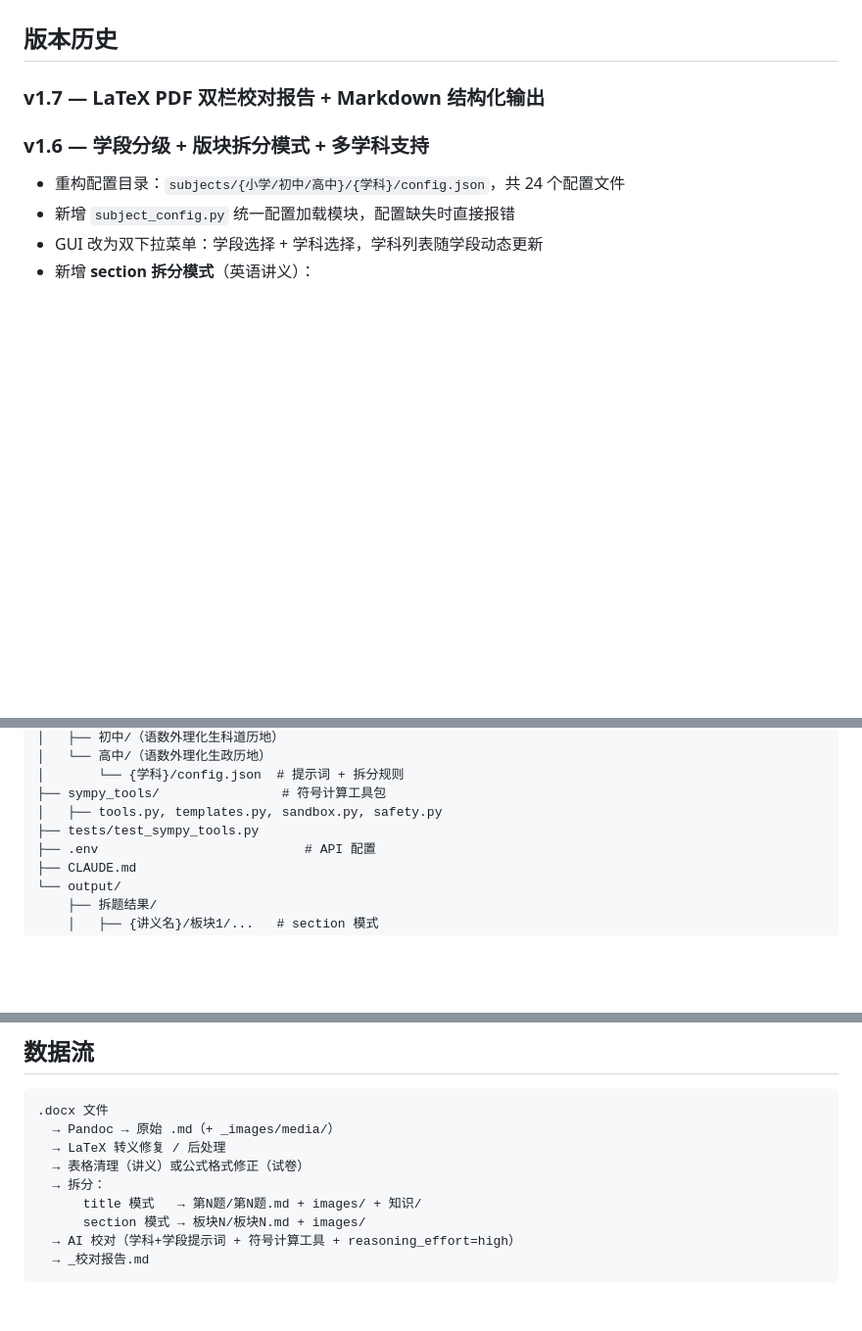
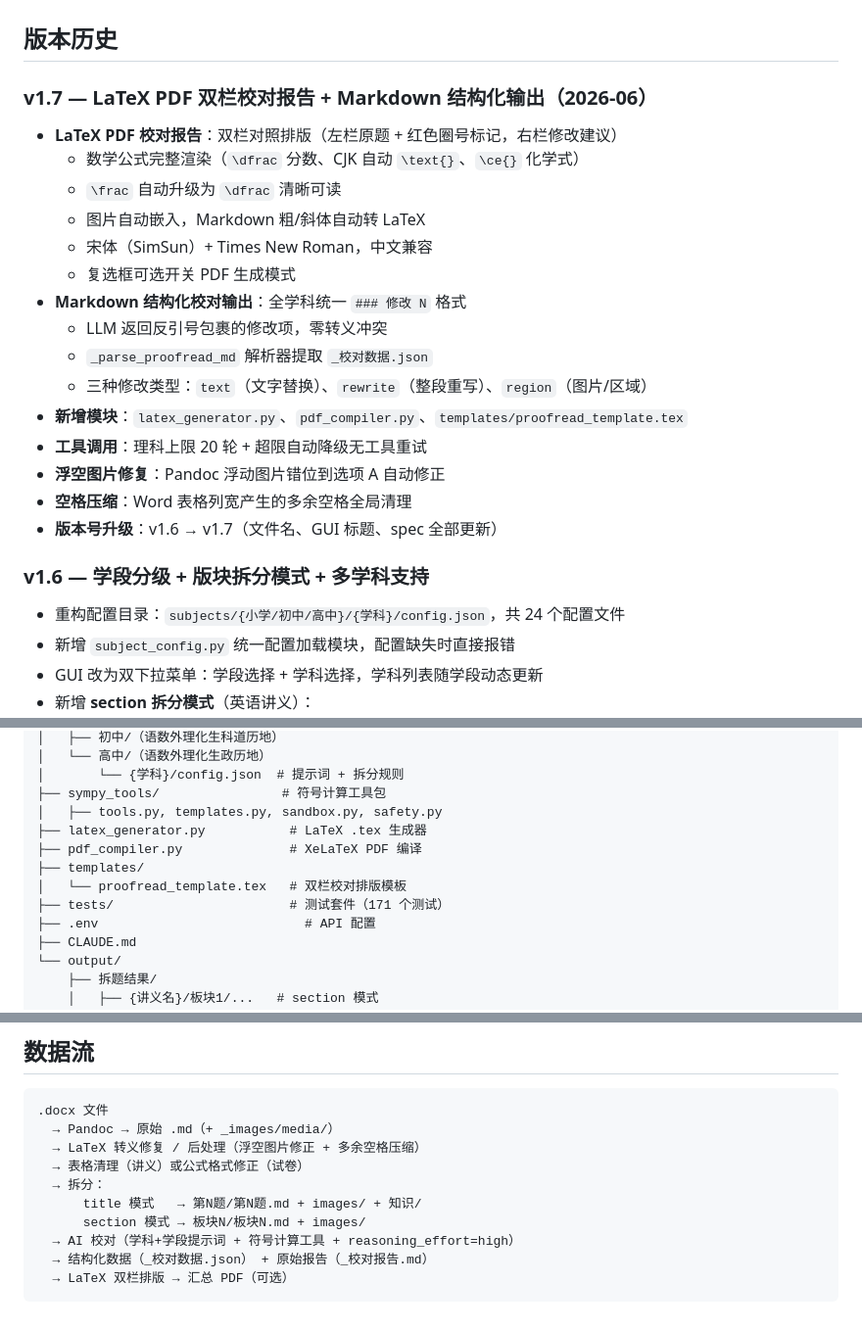
Before and after one commit to MikeTheWiTness/JiaoDui_Tool, a Markdown page: README.md, 3 parts joined by grey strips. Shown at 98% size. Rendered like a GitHub page; blank space fills up the shorter version.

Commit message:
docs: add v1.7 changelog, update directory tree and data flow in README
Co-Authored-By: Claude Opus 4.7 <noreply@anthropic.com>

````diff
--- a/README.md
+++ b/README.md
@@ -57,7 +57,24 @@ python API校对单讲拆分v1.7.py
 
 ## 版本历史
 
-### v1.7 — LaTeX PDF 双栏校对报告 + Markdown 结构化输出
+### v1.7 — LaTeX PDF 双栏校对报告 + Markdown 结构化输出（2026-06）
+
+- **LaTeX PDF 校对报告**：双栏对照排版（左栏原题 + 红色圈号标记，右栏修改建议）
+  - 数学公式完整渲染（`\dfrac` 分数、CJK 自动 `\text{}`、`\ce{}` 化学式）
+  - `\frac` 自动升级为 `\dfrac` 清晰可读
+  - 图片自动嵌入，Markdown 粗/斜体自动转 LaTeX
+  - 宋体（SimSun）+ Times New Roman，中文兼容
+  - 复选框可选开关 PDF 生成模式
+- **Markdown 结构化校对输出**：全学科统一 `### 修改 N` 格式
+  - LLM 返回反引号包裹的修改项，零转义冲突
+  - `_parse_proofread_md` 解析器提取 `_校对数据.json`
+  - 三种修改类型：`text`（文字替换）、`rewrite`（整段重写）、`region`（图片/区域）
+- **新增模块**：`latex_generator.py`、`pdf_compiler.py`、`templates/proofread_template.tex`
+- **工具调用**：理科上限 20 轮 + 超限自动降级无工具重试
+- **浮空图片修复**：Pandoc 浮动图片错位到选项 A 自动修正
+- **空格压缩**：Word 表格列宽产生的多余空格全局清理
+- **版本号升级**：v1.6 → v1.7（文件名、GUI 标题、spec 全部更新）
+
 ### v1.6 — 学段分级 + 版块拆分模式 + 多学科支持
 
 - 重构配置目录：`subjects/{小学/初中/高中}/{学科}/config.json`，共 24 个配置文件
@@ -101,7 +118,11 @@ python API校对单讲拆分v1.7.py
 │       └── {学科}/config.json  # 提示词 + 拆分规则
 ├── sympy_tools/                # 符号计算工具包
 │   ├── tools.py, templates.py, sandbox.py, safety.py
-├── tests/test_sympy_tools.py
+├── latex_generator.py           # LaTeX .tex 生成器
+├── pdf_compiler.py              # XeLaTeX PDF 编译
+├── templates/
+│   └── proofread_template.tex   # 双栏校对排版模板
+├── tests/                       # 测试套件（171 个测试）
 ├── .env                           # API 配置
 ├── CLAUDE.md
 └── output/
@@ -151,11 +172,12 @@ MODEL_NAME=doubao-seed-2-0-pro-260215
 ```
 .docx 文件
   → Pandoc → 原始 .md（+ _images/media/）
-  → LaTeX 转义修复 / 后处理
+  → LaTeX 转义修复 / 后处理（浮空图片修正 + 多余空格压缩）
   → 表格清理（讲义）或公式格式修正（试卷）
   → 拆分：
       title 模式   → 第N题/第N题.md + images/ + 知识/
       section 模式 → 板块N/板块N.md + images/
   → AI 校对（学科+学段提示词 + 符号计算工具 + reasoning_effort=high）
-  → _校对报告.md
+  → 结构化数据（_校对数据.json） + 原始报告（_校对报告.md）
+  → LaTeX 双栏排版 → 汇总 PDF（可选）
 ```
````
